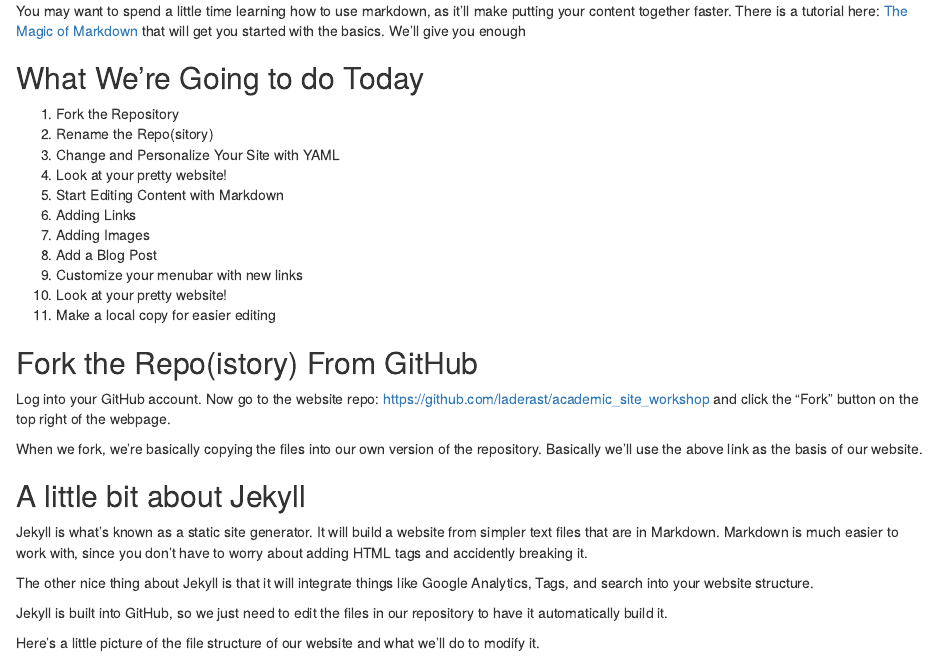
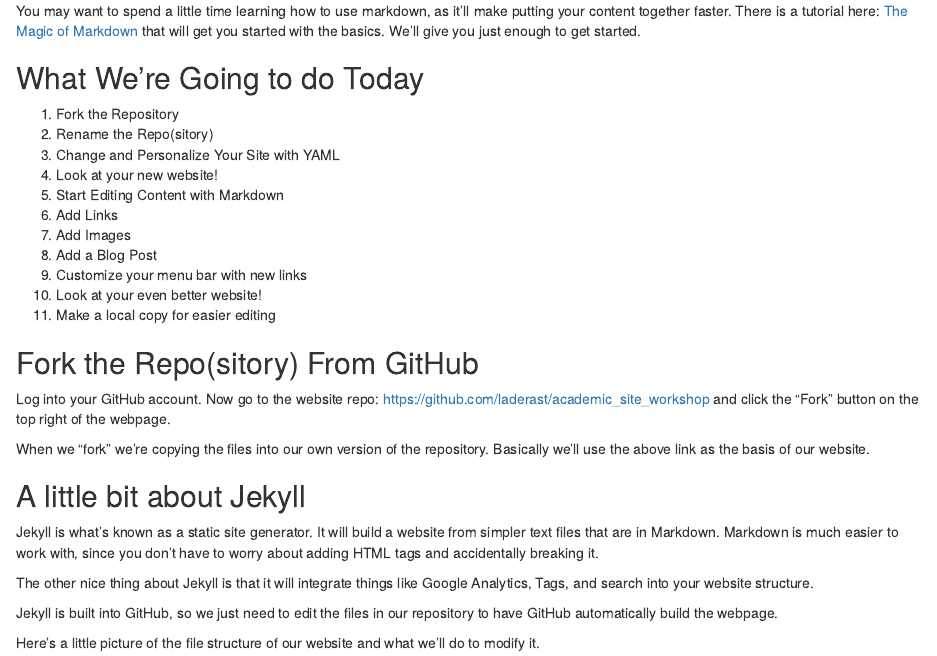
Before and after one commit to BioData-Club/githubPagesTutorial, an R Markdown document (easy/tutorialEasyVersion.Rmd): the page in a window 1100 px wide, from 1260 px down. Rendered offline with R 4.5, knitr and Pandoc, with nearby package versions.

Commit message:
Update tutorialEasyVersion.Rmd
My first commit of fixing small typos and inconsistencies.

```diff
--- a/easy/tutorialEasyVersion.Rmd
+++ b/easy/tutorialEasyVersion.Rmd
@@ -39,35 +39,35 @@ You don't need to know how to code or know HTML to setup a GitHub page. We'll le
 + Something to say
 + Pictures (optional)
 
-You may want to spend a little time learning how to use markdown, as it'll make putting your content together faster. There is a tutorial here: [The Magic of Markdown](https://laderast.github.io/magic-of-markdown/) that will get you started with the basics. We'll give you enough
+You may want to spend a little time learning how to use markdown, as it'll make putting your content together faster. There is a tutorial here: [The Magic of Markdown](https://laderast.github.io/magic-of-markdown/) that will get you started with the basics. We'll give you just enough to get started.
 
 ## What We're Going to do Today
 
   1. Fork the Repository
   1. Rename the Repo(sitory)
   1. Change and Personalize Your Site with YAML
-  1. Look at your pretty website!
+  1. Look at your new website!
   1. Start Editing Content with Markdown
-  1. Adding Links
-  1. Adding Images
+  1. Add Links
+  1. Add Images
   1. Add a Blog Post
-  1. Customize your menubar with new links
-  1. Look at your pretty website!
+  1. Customize your menu bar with new links
+  1. Look at your even better website!
   1. Make a local copy for easier editing
 
-## Fork the Repo(istory) From GitHub
+## Fork the Repo(sitory) From GitHub
 
 Log into your GitHub account. Now go to the website repo: https://github.com/laderast/academic_site_workshop and click the "Fork" button on the top right of the webpage.
 
-When we fork, we're basically copying the files into our own version of the repository. Basically we'll use the above link as the basis of our website.
+When we "fork" we're copying the files into our own version of the repository. Basically we'll use the above link as the basis of our website.
 
 ## A little bit about Jekyll
 
-Jekyll is what's known as a static site generator. It will build a website from simpler text files that are in Markdown. Markdown is much easier to work with, since you don't have to worry about adding HTML tags and accidently breaking it.
+Jekyll is what's known as a static site generator. It will build a website from simpler text files that are in Markdown. Markdown is much easier to work with, since you don't have to worry about adding HTML tags and accidentally breaking it.
 
 The other nice thing about Jekyll is that it will integrate things like Google Analytics, Tags, and search into your website structure.
 
-Jekyll is built into GitHub, so we just need to edit the files in our repository to have it automatically build it.
+Jekyll is built into GitHub, so we just need to edit the files in our repository to have GitHub automatically build the webpage.
 
 Here's a little picture of the file structure of our website and what we'll do to modify it.
 
```
Also changed, not shown: easy/tutorialEasyVersion.Rmd (6 more changed lines).
